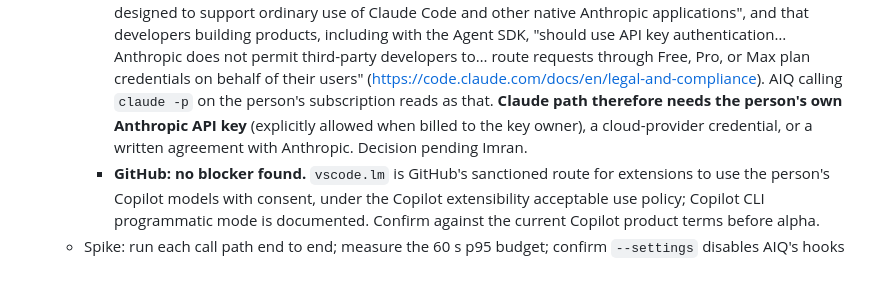
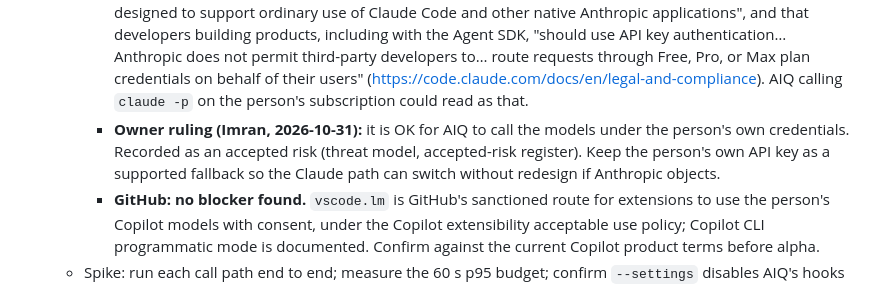
Before and after one commit to imransargusingh/AIQ, a Markdown page: docs/adr/0007-rung-judge-via-own-account.md, the part around the change. Rendered like a GitHub page.

```diff
--- a/docs/adr/0007-rung-judge-via-own-account.md
+++ b/docs/adr/0007-rung-judge-via-own-account.md
@@ -65,9 +65,11 @@ person's own AI account.
       API key authentication… Anthropic does not permit third-party developers to… route requests
       through Free, Pro, or Max plan credentials on behalf of their users"
       (https://code.claude.com/docs/en/legal-and-compliance). AIQ calling `claude -p` on the person's
-      subscription reads as that. **Claude path therefore needs the person's own Anthropic API key**
-      (explicitly allowed when billed to the key owner), a cloud-provider credential, or a written
-      agreement with Anthropic. Decision pending Imran.
+      subscription could read as that.
+    - **Owner ruling (Imran, 2026-10-31):** it is OK for AIQ to call the models under the person's own
+      credentials. Recorded as an accepted risk (threat model, accepted-risk register). Keep the
+      person's own API key as a supported fallback so the Claude path can switch without redesign if
+      Anthropic objects.
     - **GitHub: no blocker found.** `vscode.lm` is GitHub's sanctioned route for extensions to use the
       person's Copilot models with consent, under the Copilot extensibility acceptable use policy;
       Copilot CLI programmatic mode is documented. Confirm against the current Copilot product terms
```
Also changed, not shown: docs/security/threat-model.md (+2 -0 lines).
